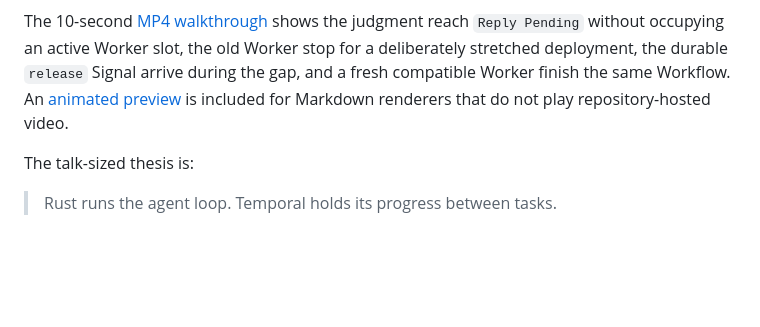
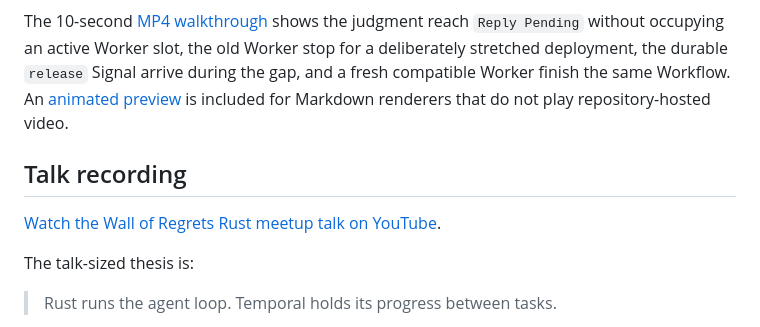
Before and after one commit to temporal-community/rust-confessional, a Markdown page: README.md, the part around the change. GitHub-like rendering; blank space fills up the shorter version.

Commit message:
Add meetup talk recording to README

```diff
--- a/README.md
+++ b/README.md
@@ -19,6 +19,10 @@ slot, the old Worker stop for a deliberately stretched deployment, the durable
 `release` Signal arrive during the gap, and a fresh compatible Worker finish the
 same Workflow. An [animated preview](docs/media/wall-of-regrets-walkthrough.gif)
 is included for Markdown renderers that do not play repository-hosted video.
+
+## Talk recording
+
+[Watch the Wall of Regrets Rust meetup talk on YouTube](https://youtu.be/_t_Rxf8Z4mU?si=bqvJKqz_hZe2OheV).
 
 The talk-sized thesis is:
 
```
